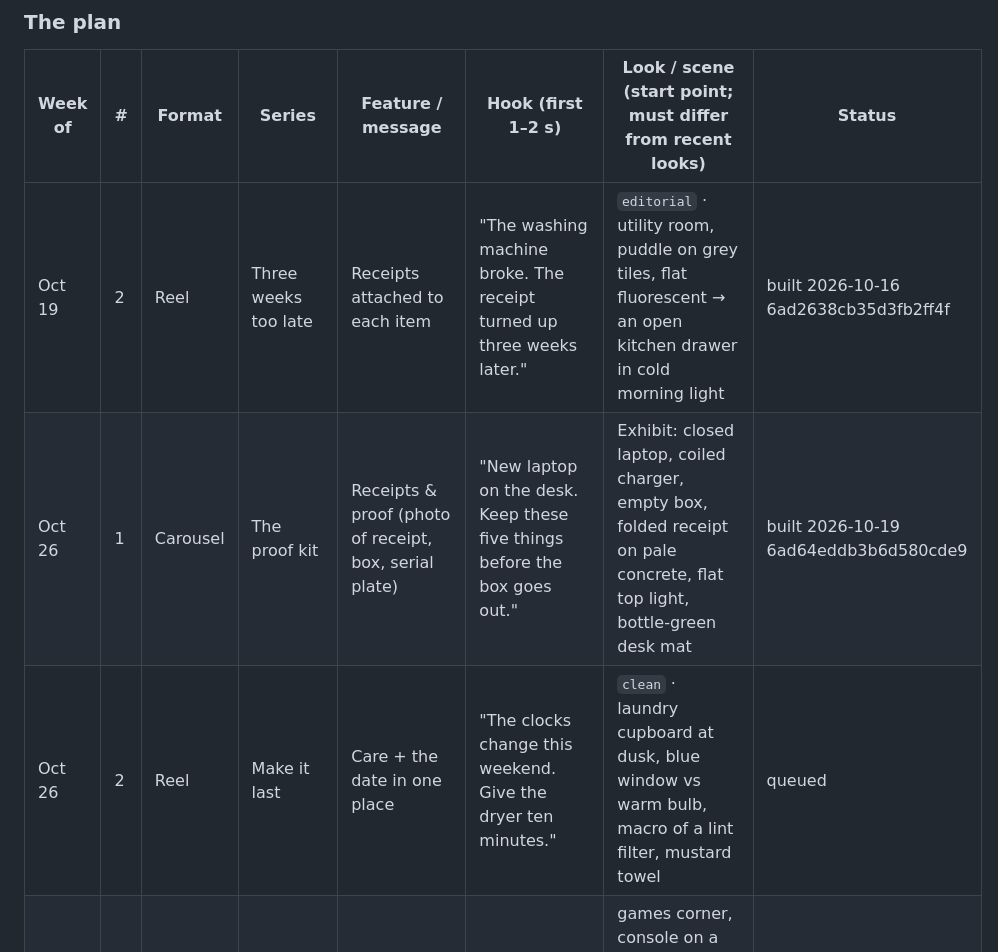
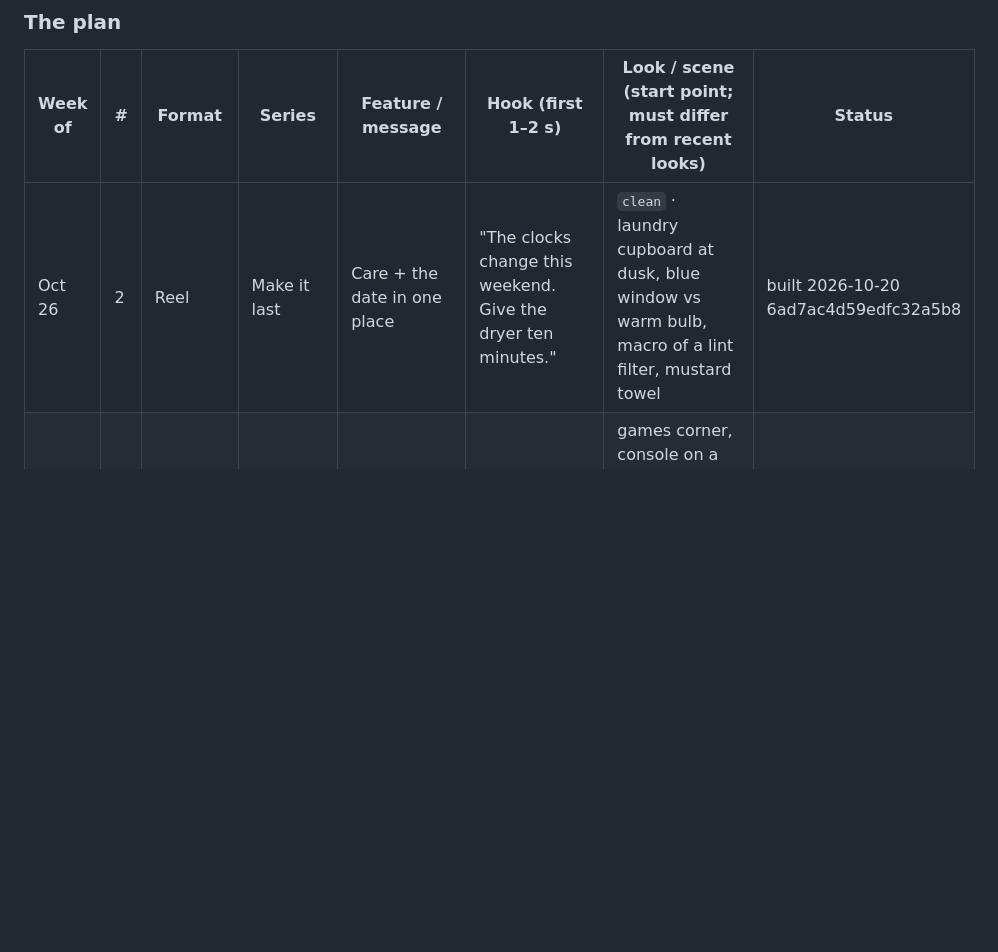
Before and after one commit to 12fdk/wrnty.12f.dk, a Markdown page: marketing.md, the part around one of its changes. GitHub-like rendering; blank space fills up the shorter version.

Commit message:
marketing: Oct 26 #2 built 6ad7ac4d59edfc32a5b8 (dryer lint reel), prune published rows, §8 row

```diff
--- a/marketing.md
+++ b/marketing.md
@@ -323,9 +323,7 @@ November).
 
 | Week of | # | Format | Series | Feature / message | Hook (first 1–2 s) | Look / scene (start point; must differ from recent looks) | Status |
 |---|---|---|---|---|---|---|---|
-| Oct 19 | 2 | Reel | Three weeks too late | Receipts attached to each item | "The washing machine broke. The receipt turned up three weeks later." | `editorial` · utility room, puddle on grey tiles, flat fluorescent → an open kitchen drawer in cold morning light | built 2026-10-16 6ad2638cb35d3fb2ff4f |
-| Oct 26 | 1 | Carousel | The proof kit | Receipts & proof (photo of receipt, box, serial plate) | "New laptop on the desk. Keep these five things before the box goes out." | Exhibit: closed laptop, coiled charger, empty box, folded receipt on pale concrete, flat top light, bottle-green desk mat | built 2026-10-19 6ad64eddb3b6d580cde9 |
-| Oct 26 | 2 | Reel | Make it last | Care + the date in one place | "The clocks change this weekend. Give the dryer ten minutes." | `clean` · laundry cupboard at dusk, blue window vs warm bulb, macro of a lint filter, mustard towel | queued |
+| Oct 26 | 2 | Reel | Make it last | Care + the date in one place | "The clocks change this weekend. Give the dryer ten minutes." | `clean` · laundry cupboard at dusk, blue window vs warm bulb, macro of a lint filter, mustard towel | built 2026-10-20 6ad7ac4d59edfc32a5b8 |
 | Oct 26 | 3 | Carousel | Fine print | Opening the device can void cover (blog: warranty gotchas) | "Opened the console to clean the fan? Read the warranty first." | games corner, console on a low shelf, screen off, cool blue evening + amber desk lamp, top-down on a small screwdriver set | queued |
 | Nov 2 | 1 | Reel | Pay once | One-time purchase, no subscription | "Another subscription just to remember your receipts? Pay once." | `clean` · hallway with a neat stack of opened delivery boxes, bright midday, white walls, amber tape gun | queued |
 | Nov 2 | 2 | Carousel | Before the counter | What the standard warranty covers vs a protection plan (blog: AppleCare post) | "New phone at the till, and the protection plan is on the table." | kitchen table at night, a sealed phone box, a leaflet face-down, warm pendant light, dark walnut | queued |
```
Also changed, not shown: other parts of marketing.md (+2 -1 lines).
